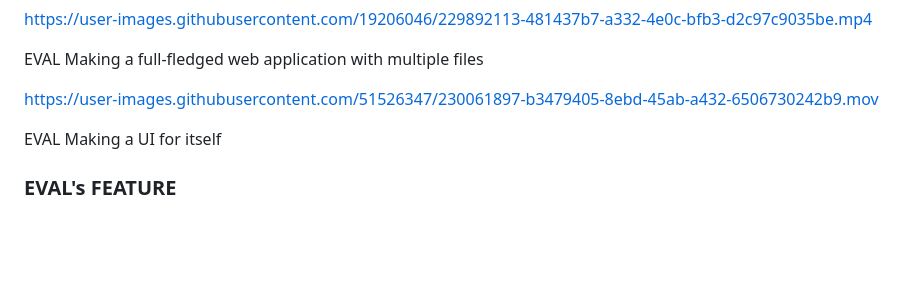
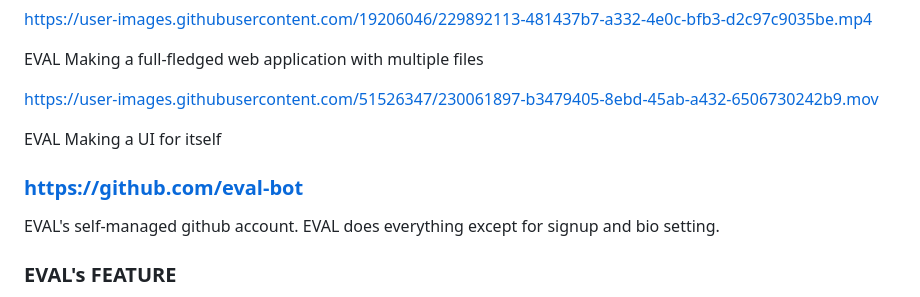
Before and after one commit to corca-ai/EVAL, a Markdown page: README.md, the part around the change. GitHub-like rendering; blank space fills up the shorter version.

Commit message:
docs: update eval-bot repo to README

```diff
--- a/README.md
+++ b/README.md
@@ -11,6 +11,9 @@ EVAL Making a full-fledged web application with multiple files
 https://user-images.githubusercontent.com/51526347/230061897-b3479405-8ebd-45ab-a432-6506730242b9.mov
 
 EVAL Making a UI for itself
+
+### https://github.com/eval-bot
+EVAL's self-managed github account. EVAL does everything except for signup and bio setting.
 
 ### EVAL's FEATURE
 
```
